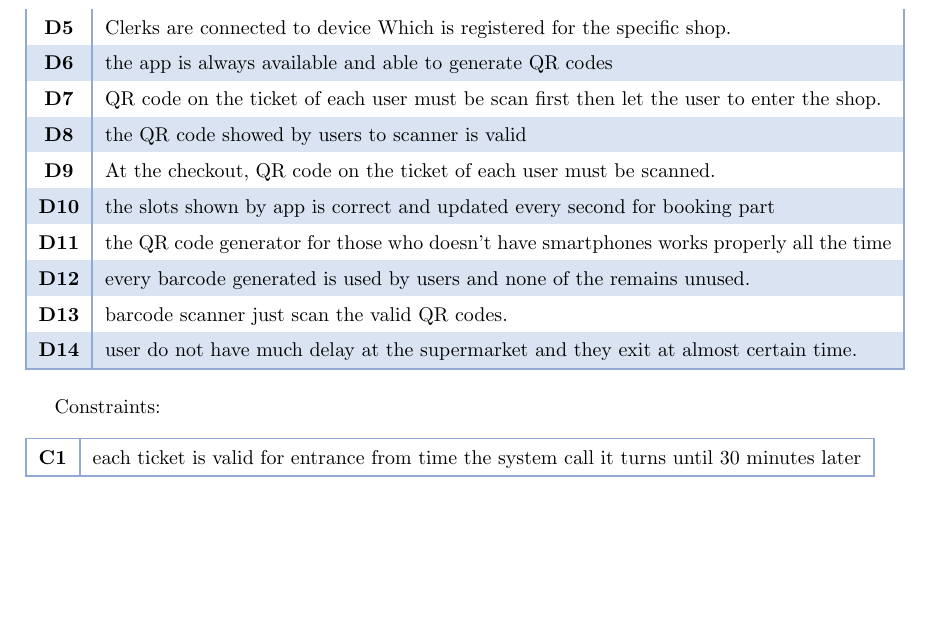
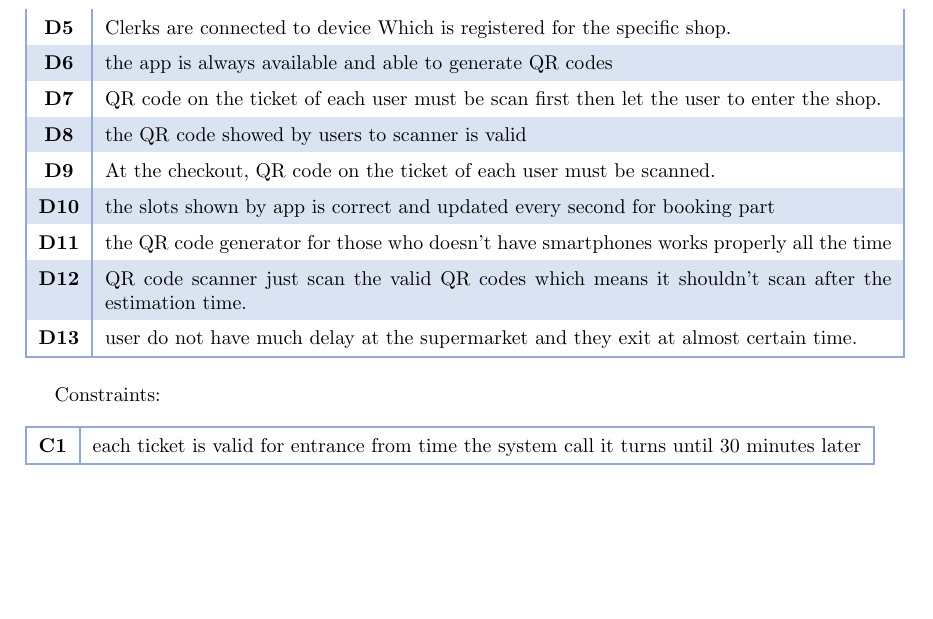
Before and after one commit to SamanFekri/SE2, a LaTeX document (main.tex, which reads parts/section2/adc.tex): part of page 8 of 24, cut so that both start at the same text. Compiled offline with pdfLaTeX.

Commit message:
Update adc.tex

```diff
--- a/parts/section2/adc.tex
+++ b/parts/section2/adc.tex
@@ -17,9 +17,8 @@ Domain assumptions:
     \textbf{D9} & At the checkout, QR code on the ticket of each user must be scanned.\\
     \textbf{D10} & the slots shown by app is correct and updated every second for booking part\\
     \textbf{D11} & the QR code generator for those who doesn't have smartphones works properly all the time\\
-    \textbf{D12} & every barcode generated is used by users and none of the remains unused.\\
-    \textbf{D13} & barcode scanner just scan the valid QR codes.\\
-    \textbf{D14} & user do not have much delay at the supermarket and they exit at almost certain time.\\
+    \textbf{D12} & QR code scanner just scan the valid QR codes which means it shouldn't scan after the estimation time.\\
+    \textbf{D13} & user do not have much delay at the supermarket and they exit at almost certain time.\\
     \hline
 \end{longtable}
 
```
